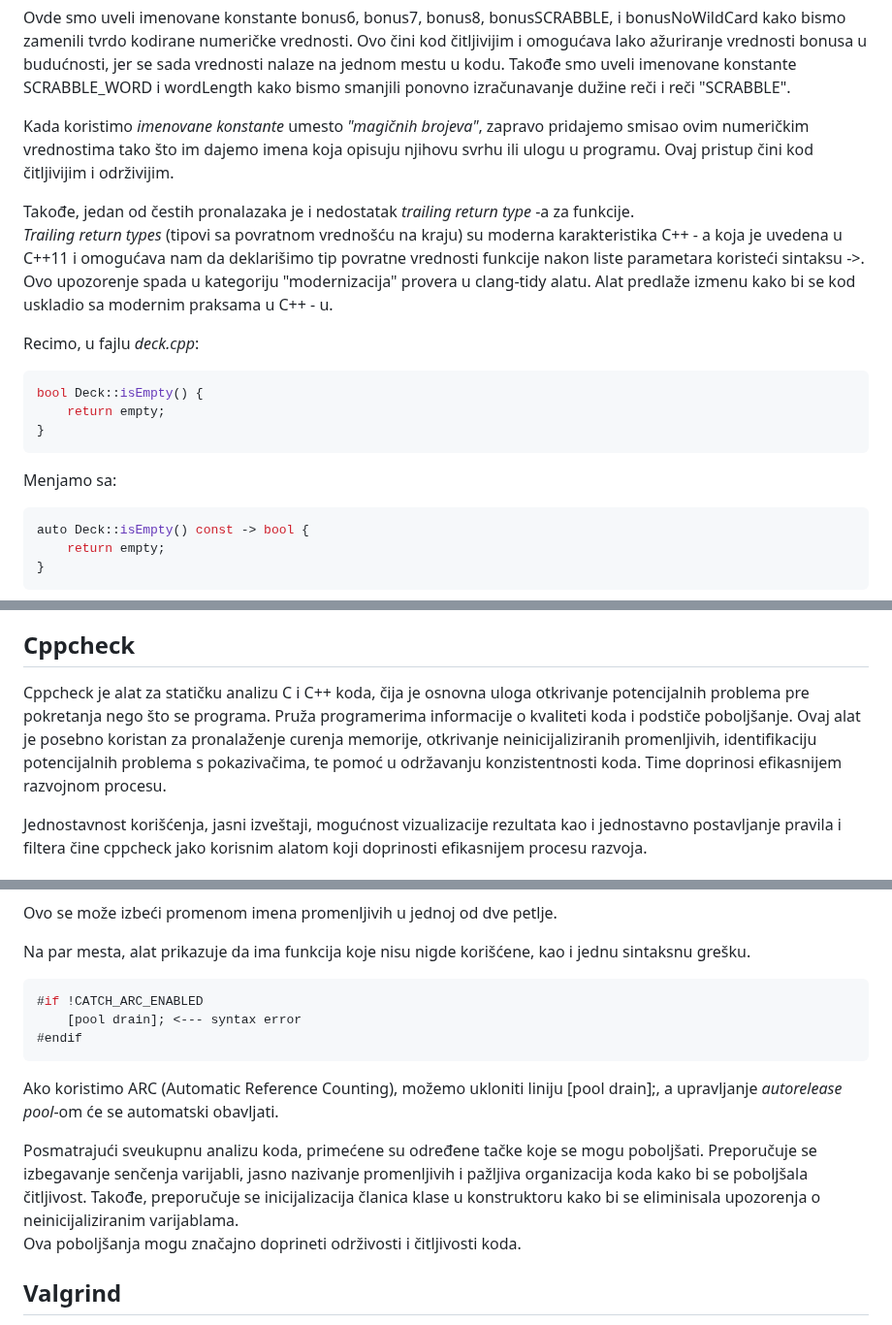
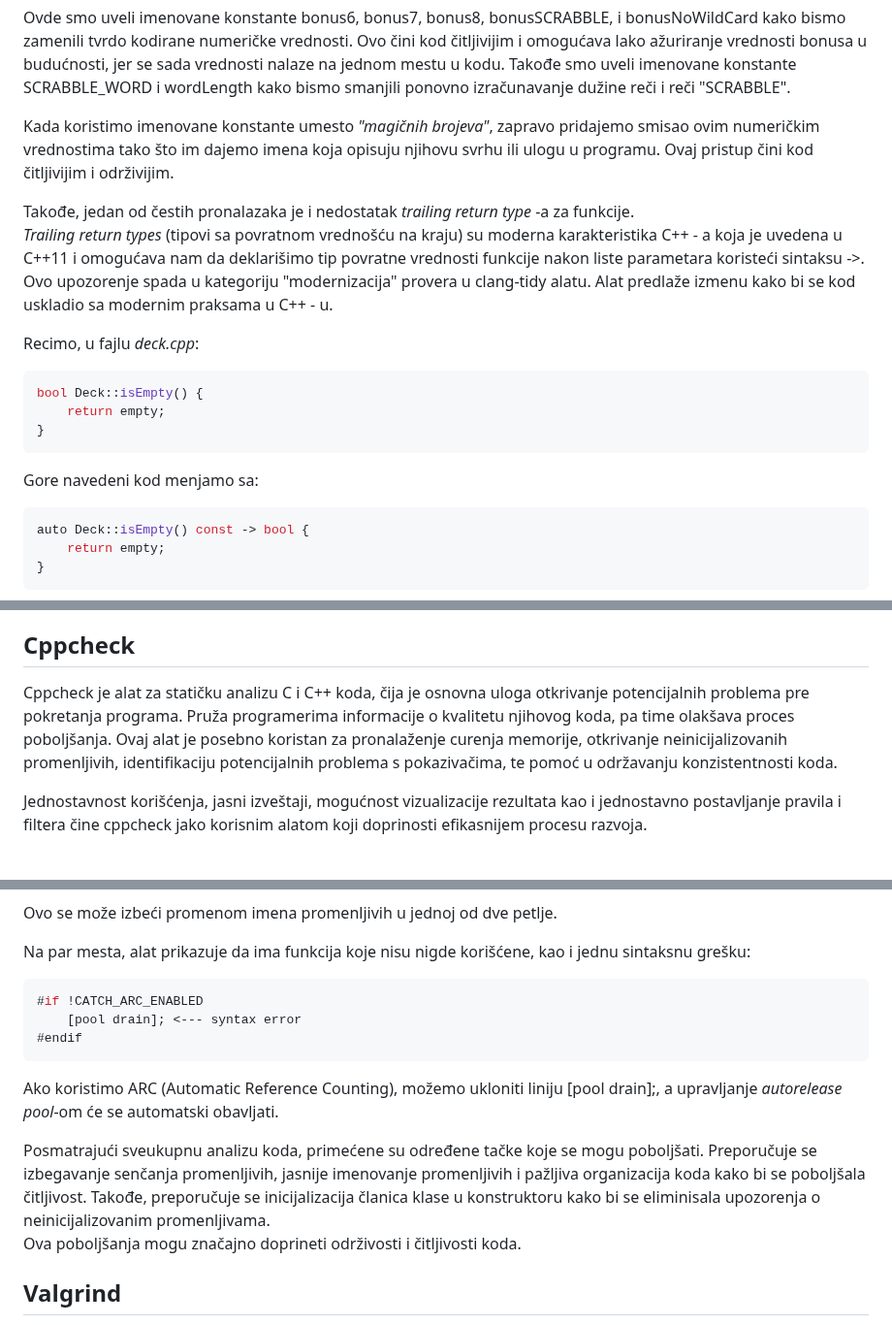
Before and after one commit to MATF-Software-Verification/2023_Analysis_10-igra-scrabble, a Markdown page: ProjectAnalysisReport.md, 3 parts joined by grey strips. Shown at 97% size. GitHub-like rendering.

````diff
--- a/ProjectAnalysisReport.md
+++ b/ProjectAnalysisReport.md
@@ -76,7 +77,7 @@ if (!existsWildCard)
 ```
 Ovde smo uveli imenovane konstante bonus6, bonus7, bonus8, bonusSCRABBLE, i bonusNoWildCard kako bismo zamenili tvrdo kodirane numeričke vrednosti. Ovo čini kod čitljivijim i omogućava lako ažuriranje vrednosti bonusa u budućnosti, jer se sada vrednosti nalaze na jednom mestu u kodu. Takođe smo uveli imenovane konstante SCRABBLE_WORD i wordLength kako bismo smanjili ponovno izračunavanje dužine reči i reči "SCRABBLE".
 
-Kada koristimo *imenovane konstante* umesto *"magičnih brojeva"*, zapravo pridajemo smisao ovim numeričkim vrednostima tako što im dajemo imena koja opisuju njihovu svrhu ili ulogu u programu. Ovaj pristup čini kod čitljivijim i održivijim.
+Kada koristimo imenovane konstante umesto *"magičnih brojeva"*, zapravo pridajemo smisao ovim numeričkim vrednostima tako što im dajemo imena koja opisuju njihovu svrhu ili ulogu u programu. Ovaj pristup čini kod čitljivijim i održivijim.
 
 Takođe, jedan od čestih pronalazaka je i nedostatak *trailing return type* -a za funkcije.
 *Trailing return types* (tipovi sa povratnom vrednošću na kraju) su moderna karakteristika C++ - a koja je uvedena u C++11 i omogućava nam da deklarišimo tip povratne vrednosti funkcije nakon liste parametara koristeći sintaksu ->.
@@ -88,7 +89,7 @@ bool Deck::isEmpty() {
     return empty;
 }
 ```
-Menjamo sa:
+Gore navedeni kod menjamo sa:
 ```c++
 auto Deck::isEmpty() const -> bool {
     return empty;
@@ -132,7 +133,7 @@ delete constants;
 Uopšteno posmatrano, primenom analize clang-tidy sa odabranom konfiguracijom, identifikovali smo brojne prilike za unapređenje u kodu. Identifikovana su mesta gde se mogu primeniti moderni pristupi u C++ programiranju, uključujući preporučene tehnike poput korišćenja auto i range-based for petlji. Ovi saveti ne samo da doprinose bezbednijem i modernijem kodu, već takođe naglašavaju strategije za poboljšanje čitljivosti, efikasnije rukovanje niskama i smanjenje potencijalnih rizika od grešaka, posebno u vezi sa indeksiranjem i upravljanjem memorijom.
 
 ## Cppcheck
-Cppcheck je alat za statičku analizu C i C++ koda, čija je osnovna uloga otkrivanje potencijalnih problema pre pokretanja nego što se programa. Pruža programerima informacije o kvaliteti koda i podstiče poboljšanje. Ovaj alat je posebno koristan za pronalaženje curenja memorije, otkrivanje neinicijaliziranih promenljivih, identifikaciju potencijalnih problema s pokazivačima, te pomoć u održavanju konzistentnosti koda. Time doprinosi efikasnijem razvojnom procesu.
+Cppcheck je alat za statičku analizu C i C++ koda, čija je osnovna uloga otkrivanje potencijalnih problema pre pokretanja programa. Pruža programerima informacije o kvalitetu njihovog koda, pa time olakšava proces poboljšanja. Ovaj alat je posebno koristan za pronalaženje curenja memorije, otkrivanje neinicijalizovanih promenljivih, identifikaciju potencijalnih problema s pokazivačima, te pomoć u održavanju konzistentnosti koda.
 
 Jednostavnost korišćenja, jasni izveštaji, mogućnost vizualizacije rezultata kao i jednostavno postavljanje pravila i filtera čine cppcheck jako korisnim alatom koji doprinosti efikasnijem procesu razvoja.
 
@@ -158,7 +159,7 @@ Na primer u fajlu *mainwindow.cpp* promenljiva *x* se koristi i u spoljašnjoj i
 
 Ovo se može izbeći promenom imena promenljivih u jednoj od dve petlje.
 
-Na par mesta, alat prikazuje da ima funkcija koje nisu nigde korišćene, kao i jednu sintaksnu grešku.
+Na par mesta, alat prikazuje da ima funkcija koje nisu nigde korišćene, kao i jednu sintaksnu grešku:
 
 ```cpp
 #if !CATCH_ARC_ENABLED
@@ -167,7 +168,7 @@ Na par mesta, alat prikazuje da ima funkcija koje nisu nigde korišćene, kao i
 ```
 Ako koristimo ARC (Automatic Reference Counting), možemo ukloniti liniju [pool drain];, a upravljanje *autorelease pool*-om će se automatski obavljati.
 
-Posmatrajući sveukupnu analizu koda, primećene su određene tačke koje se mogu poboljšati. Preporučuje se izbegavanje senčenja varijabli, jasno nazivanje promenljivih i pažljiva organizacija koda kako bi se poboljšala čitljivost. Takođe, preporučuje se inicijalizacija članica klase u konstruktoru kako bi se eliminisala upozorenja o neinicijaliziranim varijablama.
+Posmatrajući sveukupnu analizu koda, primećene su određene tačke koje se mogu poboljšati. Preporučuje se izbegavanje senčanja promenljivih, jasnije imenovanje promenljivih i pažljiva organizacija koda kako bi se poboljšala čitljivost. Takođe, preporučuje se inicijalizacija članica klase u konstruktoru kako bi se eliminisala upozorenja o neinicijalizovanim promenljivama.
 Ova poboljšanja mogu značajno doprineti održivosti i čitljivosti koda.
 
 ## Valgrind
````
Also changed, not shown: other parts of ProjectAnalysisReport.md (+22 -11 lines).
